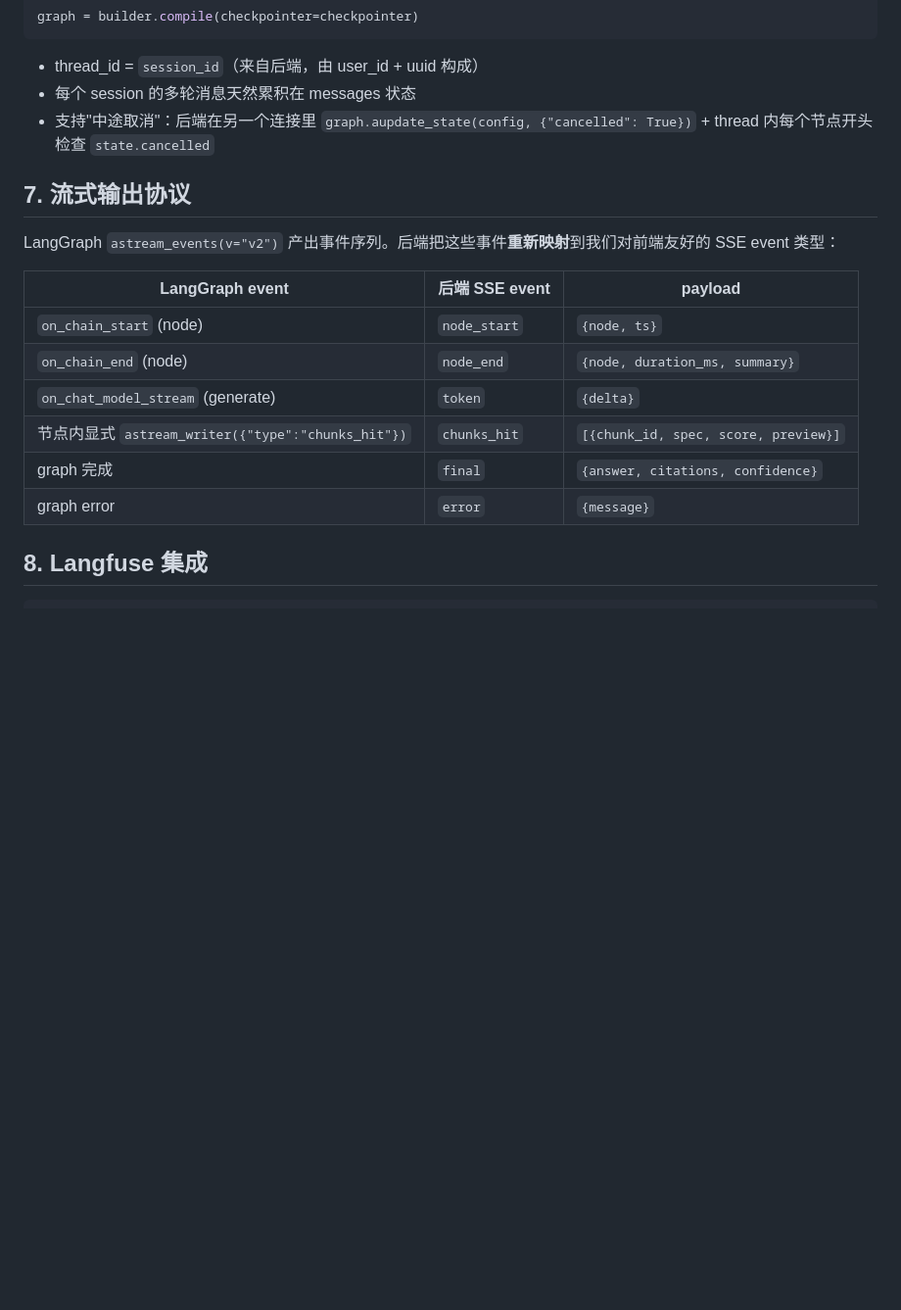
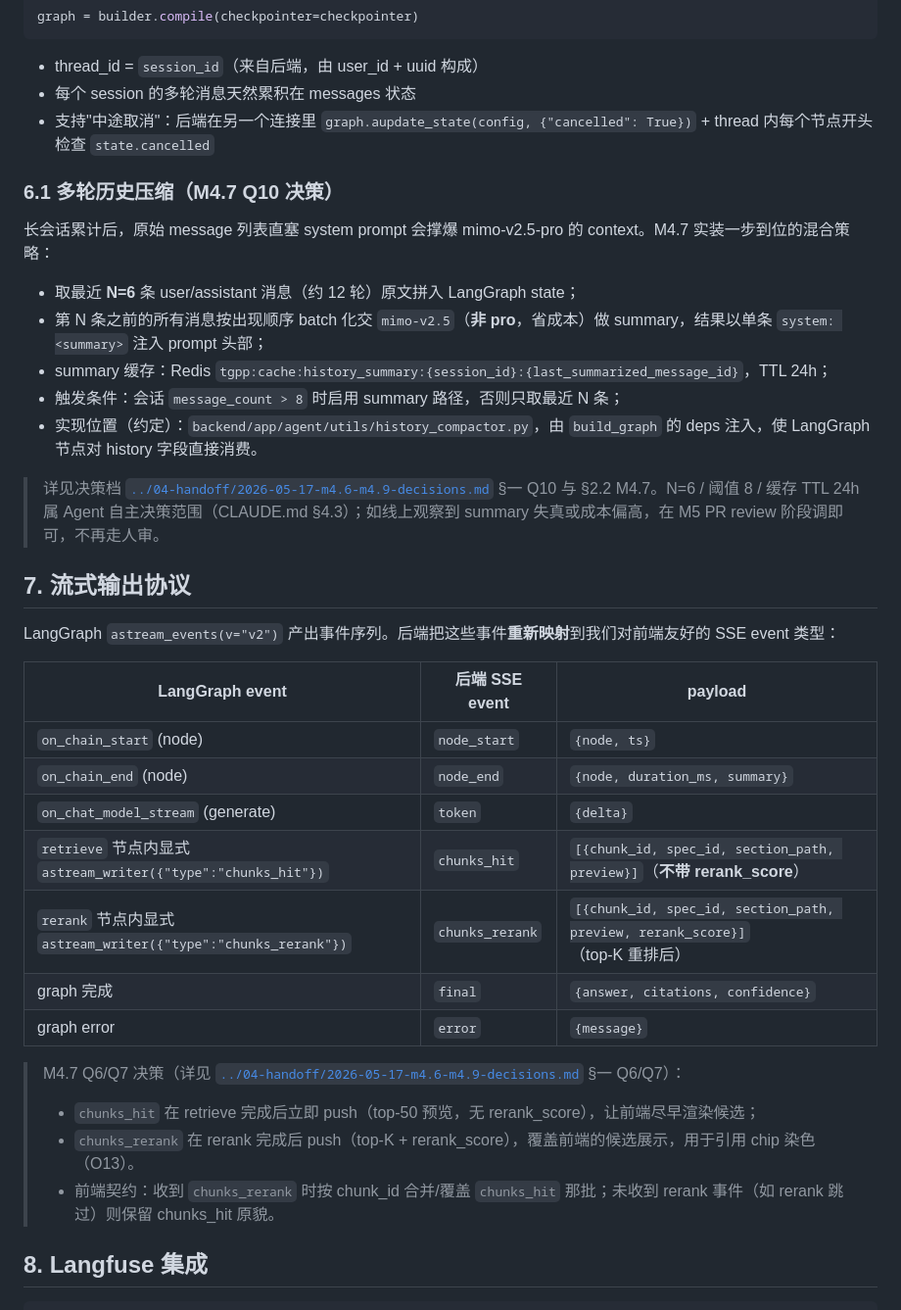
Before and after one commit to EpisodeYu/3GPP-Everything, a Markdown page: docs/03-development/03-agent.md, the part around the change. Shown at 98% size. GitHub-like rendering; blank space fills up the shorter version.

```diff
--- a/docs/03-development/03-agent.md
+++ b/docs/03-development/03-agent.md
@@ -314,6 +314,18 @@ graph = builder.compile(checkpointer=checkpointer)
 - 每个 session 的多轮消息天然累积在 messages 状态
 - 支持"中途取消"：后端在另一个连接里 `graph.aupdate_state(config, {"cancelled": True})` + thread 内每个节点开头检查 `state.cancelled`
 
+### 6.1 多轮历史压缩（M4.7 Q10 决策）
+
+长会话累计后，原始 message 列表直塞 system prompt 会撑爆 mimo-v2.5-pro 的 context。M4.7 实装一步到位的混合策略：
+
+- 取最近 **N=6** 条 user/assistant 消息（约 12 轮）原文拼入 LangGraph state；
+- 第 N 条之前的所有消息按出现顺序 batch 化交 `mimo-v2.5`（**非 pro**，省成本）做 summary，结果以单条 `system: <summary>` 注入 prompt 头部；
+- summary 缓存：Redis `tgpp:cache:history_summary:{session_id}:{last_summarized_message_id}`，TTL 24h；
+- 触发条件：会话 `message_count > 8` 时启用 summary 路径，否则只取最近 N 条；
+- 实现位置（约定）：`backend/app/agent/utils/history_compactor.py`，由 `build_graph` 的 deps 注入，使 LangGraph 节点对 history 字段直接消费。
+
+> 详见决策档 [`../04-handoff/2026-05-17-m4.6-m4.9-decisions.md`](../04-handoff/2026-05-17-m4.6-m4.9-decisions.md) §一 Q10 与 §2.2 M4.7。N=6 / 阈值 8 / 缓存 TTL 24h 属 Agent 自主决策范围（CLAUDE.md §4.3）；如线上观察到 summary 失真或成本偏高，在 M5 PR review 阶段调即可，不再走人审。
+
 ## 7. 流式输出协议
 
 LangGraph `astream_events(v="v2")` 产出事件序列。后端把这些事件**重新映射**到我们对前端友好的 SSE event 类型：
@@ -323,9 +335,16 @@ LangGraph `astream_events(v="v2")` 产出事件序列。后端把这些事件**
 | `on_chain_start` (node) | `node_start` | `{node, ts}` |
 | `on_chain_end` (node) | `node_end` | `{node, duration_ms, summary}` |
 | `on_chat_model_stream` (generate) | `token` | `{delta}` |
-| 节点内显式 `astream_writer({"type":"chunks_hit"})` | `chunks_hit` | `[{chunk_id, spec, score, preview}]` |
+| `retrieve` 节点内显式 `astream_writer({"type":"chunks_hit"})` | `chunks_hit` | `[{chunk_id, spec_id, section_path, preview}]`（**不带 rerank_score**） |
+| `rerank` 节点内显式 `astream_writer({"type":"chunks_rerank"})` | `chunks_rerank` | `[{chunk_id, spec_id, section_path, preview, rerank_score}]`（top-K 重排后） |
 | graph 完成 | `final` | `{answer, citations, confidence}` |
 | graph error | `error` | `{message}` |
+
+> M4.7 Q6/Q7 决策（详见 [`../04-handoff/2026-05-17-m4.6-m4.9-decisions.md`](../04-handoff/2026-05-17-m4.6-m4.9-decisions.md) §一 Q6/Q7）：
+>
+> - `chunks_hit` 在 retrieve 完成后立即 push（top-50 预览，无 rerank_score），让前端尽早渲染候选；
+> - `chunks_rerank` 在 rerank 完成后 push（top-K + rerank_score），覆盖前端的候选展示，用于引用 chip 染色（O13）。
+> - 前端契约：收到 `chunks_rerank` 时按 chunk_id 合并/覆盖 `chunks_hit` 那批；未收到 rerank 事件（如 rerank 跳过）则保留 chunks_hit 原貌。
 
 ## 8. Langfuse 集成
 
```
Also changed, not shown: docs/03-development/04-backend-api.md (+22 -7 lines), docs/03-development/07-cicd-and-deployment.md (+5 -0 lines).
